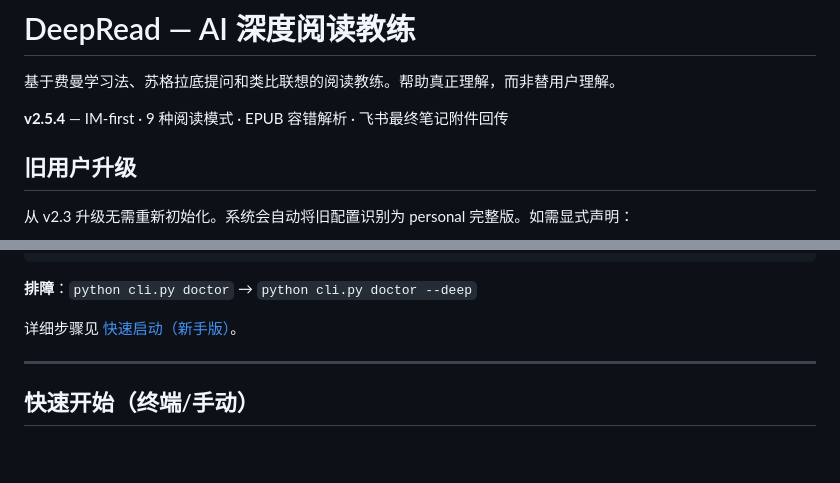
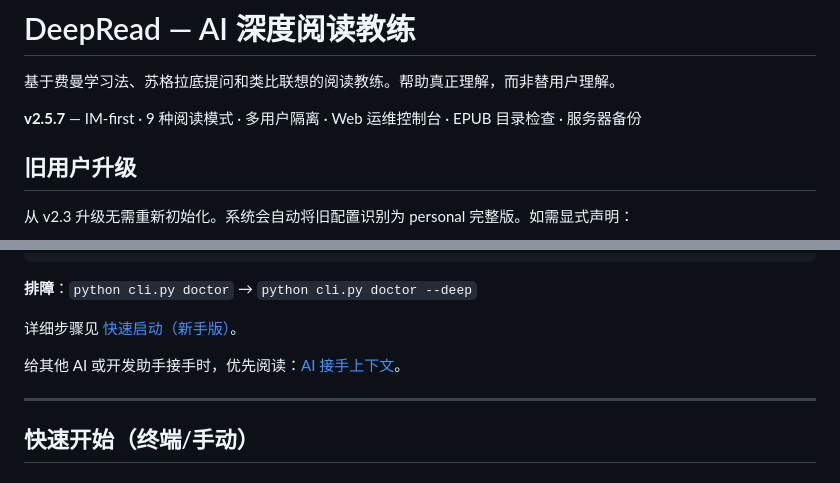
Before and after one commit to tangshuai241/Deep-Read, a Markdown page: README.md, 2 parts joined by grey strips. Rendered like a GitHub page; blank space fills up the shorter version.

```diff
--- a/README.md
+++ b/README.md
@@ -2,7 +2,7 @@
 
 基于费曼学习法、苏格拉底提问和类比联想的阅读教练。帮助真正理解，而非替用户理解。
 
-**v2.5.4** — IM-first · 9 种阅读模式 · EPUB 容错解析 · 飞书最终笔记附件回传
+**v2.5.7** — IM-first · 9 种阅读模式 · 多用户隔离 · Web 运维控制台 · EPUB 目录检查 · 服务器备份
 
 ## 旧用户升级
 
@@ -32,6 +32,8 @@ profile:
 **排障**：`python cli.py doctor` → `python cli.py doctor --deep`
 
 详细步骤见 [快速启动（新手版）](docs/快速启动-新手版.md)。
+
+给其他 AI 或开发助手接手时，优先阅读：[AI 接手上下文](docs/AI接手上下文.md)。
 
 ---
 
```
Also changed, not shown: ARCHITECTURE.md (+21 -3 lines), docs/AI接手上下文.md (added, +533 -0 lines).
